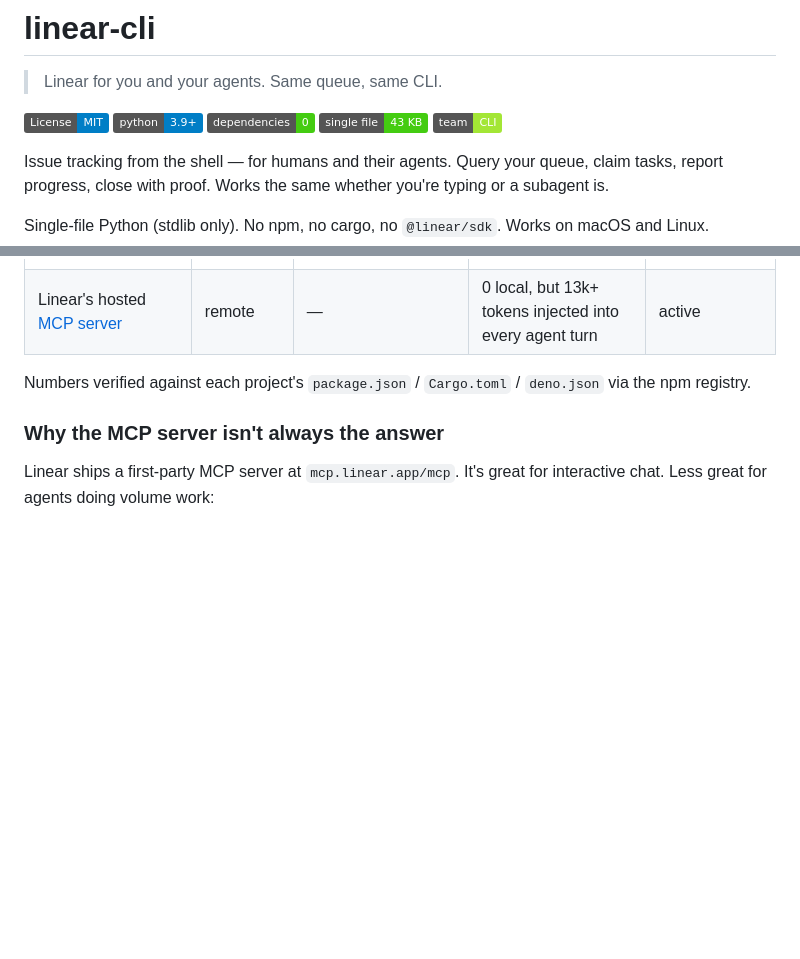
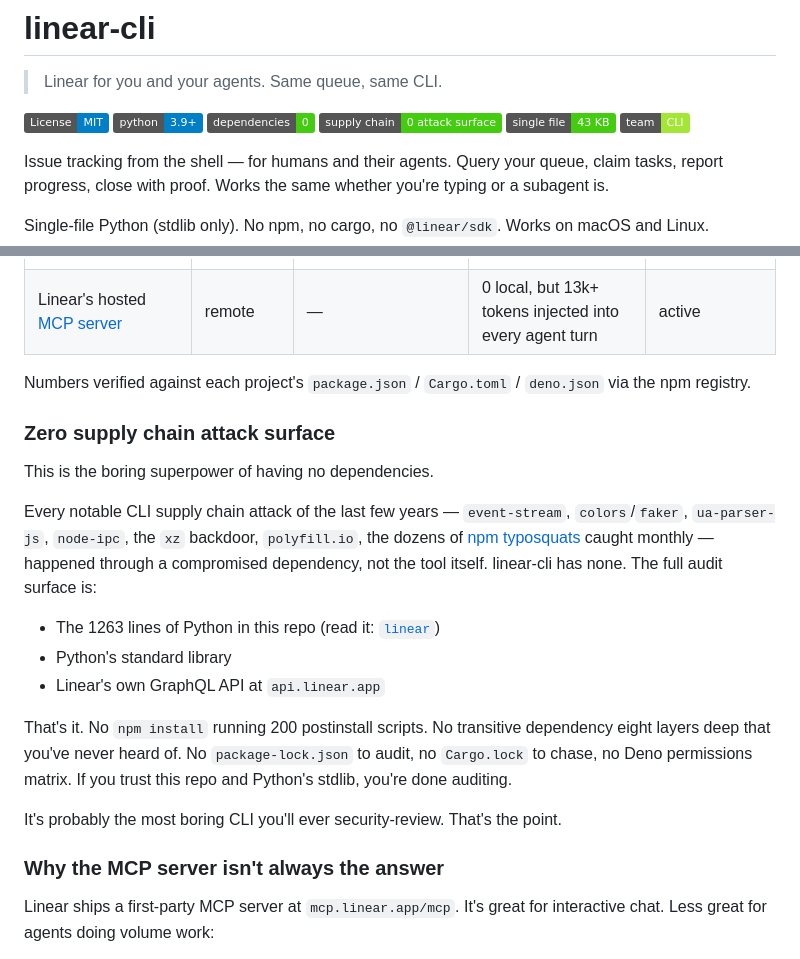
Before and after one commit to phnx-labs/linear-cli, a Markdown page: README.md, 2 parts joined by grey strips. Rendered like a GitHub page; badges without logos; blank space fills up the shorter version.

Commit message:
docs: add supply-chain attack surface section + badge

```diff
--- a/README.md
+++ b/README.md
@@ -5,6 +5,7 @@
 [![License: MIT](https://img.shields.io/badge/License-MIT-blue.svg)](LICENSE)
 [![Python 3.9+](https://img.shields.io/badge/python-3.9%2B-blue.svg)](https://www.python.org/downloads/)
 [![Dependencies: 0](https://img.shields.io/badge/dependencies-0-brightgreen.svg)](#zero-dependencies-literally)
+[![Supply chain: 0 attack surface](https://img.shields.io/badge/supply%20chain-0%20attack%20surface-brightgreen.svg)](#zero-supply-chain-attack-surface)
 [![Single file](https://img.shields.io/badge/single%20file-43%20KB-brightgreen.svg)](./linear)
 [![Team CLI](https://img.shields.io/badge/team-CLI-a3e635.svg)](#why-the-mcp-server-isnt-always-the-answer)
 
@@ -115,6 +116,20 @@ Every symbol is in the Python standard library. No `pip install`. No `npm instal
 
 Numbers verified against each project's `package.json` / `Cargo.toml` / `deno.json` via the npm registry.
 
+### Zero supply chain attack surface
+
+This is the boring superpower of having no dependencies.
+
+Every notable CLI supply chain attack of the last few years — `event-stream`, `colors`/`faker`, `ua-parser-js`, `node-ipc`, the `xz` backdoor, `polyfill.io`, the dozens of [npm typosquats](https://socket.dev) caught monthly — happened through a compromised dependency, not the tool itself. linear-cli has none. The full audit surface is:
+
+- The 1263 lines of Python in this repo (read it: [`linear`](./linear))
+- Python's standard library
+- Linear's own GraphQL API at `api.linear.app`
+
+That's it. No `npm install` running 200 postinstall scripts. No transitive dependency eight layers deep that you've never heard of. No `package-lock.json` to audit, no `Cargo.lock` to chase, no Deno permissions matrix. If you trust this repo and Python's stdlib, you're done auditing.
+
+It's probably the most boring CLI you'll ever security-review. That's the point.
+
 ### Why the MCP server isn't always the answer
 
 Linear ships a first-party MCP server at `mcp.linear.app/mcp`. It's great for interactive chat. Less great for agents doing volume work:
```
